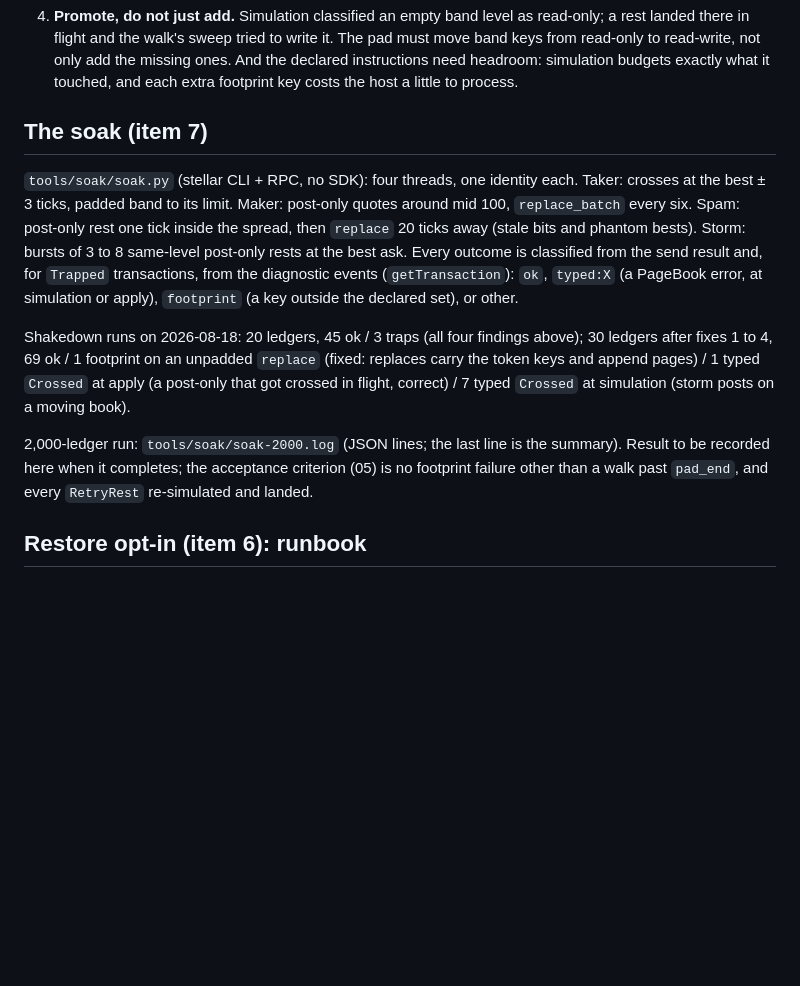
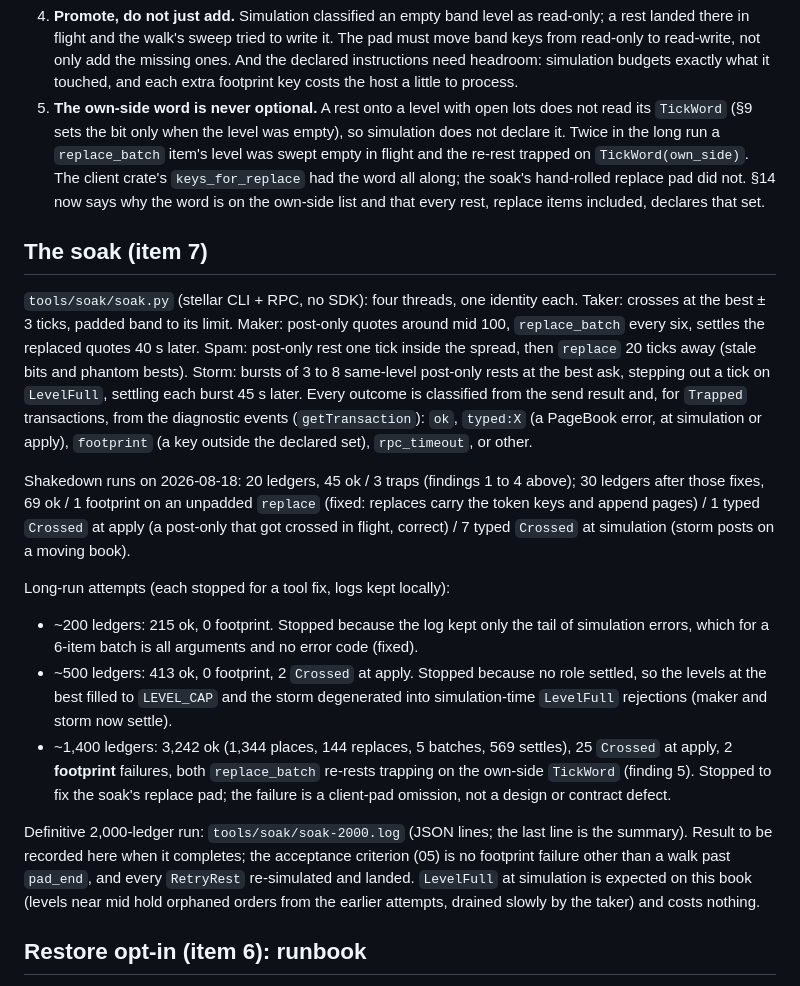
Before and after one commit to tomerweller/pagebook, a Markdown page: docs/decisions/025-m4-testnet.md, the part around the change. Drawn GitHub-style; blank space fills up the shorter version.

Commit message:
Docs: §14 why the own-side word is always declared; ADR-025 finding 5 and long-run attempts

```diff
--- a/docs/decisions/025-m4-testnet.md
+++ b/docs/decisions/025-m4-testnet.md
@@ -51,29 +51,55 @@ encode`, `tx sign`, `tx send`. Four things the SDK test host could not show:
    the missing ones. And the declared instructions need headroom: simulation
    budgets exactly what it touched, and each extra footprint key costs the host
    a little to process.
+5. **The own-side word is never optional.** A rest onto a level with open lots
+   does not read its `TickWord` (§9 sets the bit only when the level was
+   empty), so simulation does not declare it. Twice in the long run a
+   `replace_batch` item's level was swept empty in flight and the re-rest
+   trapped on `TickWord(own_side)`. The client crate's `keys_for_replace` had
+   the word all along; the soak's hand-rolled replace pad did not. §14 now
+   says why the word is on the own-side list and that every rest, replace
+   items included, declares that set.
 
 ## The soak (item 7)
 
 `tools/soak/soak.py` (stellar CLI + RPC, no SDK): four threads, one identity
 each. Taker: crosses at the best ± 3 ticks, padded band to its limit. Maker:
-post-only quotes around mid 100, `replace_batch` every six. Spam: post-only
-rest one tick inside the spread, then `replace` 20 ticks away (stale bits and
-phantom bests). Storm: bursts of 3 to 8 same-level post-only rests at the best
-ask. Every outcome is classified from the send result and, for `Trapped`
-transactions, from the diagnostic events (`getTransaction`): `ok`, `typed:X`
-(a PageBook error, at simulation or apply), `footprint` (a key outside the
-declared set), or other.
+post-only quotes around mid 100, `replace_batch` every six, settles the
+replaced quotes 40 s later. Spam: post-only rest one tick inside the spread,
+then `replace` 20 ticks away (stale bits and phantom bests). Storm: bursts of
+3 to 8 same-level post-only rests at the best ask, stepping out a tick on
+`LevelFull`, settling each burst 45 s later. Every outcome is classified from
+the send result and, for `Trapped` transactions, from the diagnostic events
+(`getTransaction`): `ok`, `typed:X` (a PageBook error, at simulation or
+apply), `footprint` (a key outside the declared set), `rpc_timeout`, or other.
 
-Shakedown runs on 2026-08-18: 20 ledgers, 45 ok / 3 traps (all four findings
-above); 30 ledgers after fixes 1 to 4, 69 ok / 1 footprint on an unpadded
+Shakedown runs on 2026-08-18: 20 ledgers, 45 ok / 3 traps (findings 1 to 4
+above); 30 ledgers after those fixes, 69 ok / 1 footprint on an unpadded
 `replace` (fixed: replaces carry the token keys and append pages) / 1 typed
 `Crossed` at apply (a post-only that got crossed in flight, correct) / 7 typed
 `Crossed` at simulation (storm posts on a moving book).
 
-2,000-ledger run: `tools/soak/soak-2000.log` (JSON lines; the last line is the
-summary). Result to be recorded here when it completes; the acceptance
-criterion (05) is no footprint failure other than a walk past `pad_end`, and
-every `RetryRest` re-simulated and landed.
+Long-run attempts (each stopped for a tool fix, logs kept locally):
+
+- ~200 ledgers: 215 ok, 0 footprint. Stopped because the log kept only the
+  tail of simulation errors, which for a 6-item batch is all arguments and no
+  error code (fixed).
+- ~500 ledgers: 413 ok, 0 footprint, 2 `Crossed` at apply. Stopped because no
+  role settled, so the levels at the best filled to `LEVEL_CAP` and the storm
+  degenerated into simulation-time `LevelFull` rejections (maker and storm now
+  settle).
+- ~1,400 ledgers: 3,242 ok (1,344 places, 144 replaces, 5 batches, 569
+  settles), 25 `Crossed` at apply, 2 **footprint** failures, both
+  `replace_batch` re-rests trapping on the own-side `TickWord` (finding 5).
+  Stopped to fix the soak's replace pad; the failure is a client-pad omission,
+  not a design or contract defect.
+
+Definitive 2,000-ledger run: `tools/soak/soak-2000.log` (JSON lines; the last
+line is the summary). Result to be recorded here when it completes; the
+acceptance criterion (05) is no footprint failure other than a walk past
+`pad_end`, and every `RetryRest` re-simulated and landed. `LevelFull` at
+simulation is expected on this book (levels near mid hold orphaned orders from
+the earlier attempts, drained slowly by the taker) and costs nothing.
 
 ## Restore opt-in (item 6): runbook
 
```
Also changed, not shown: docs/04-architecture.md (+5 -1 lines).
